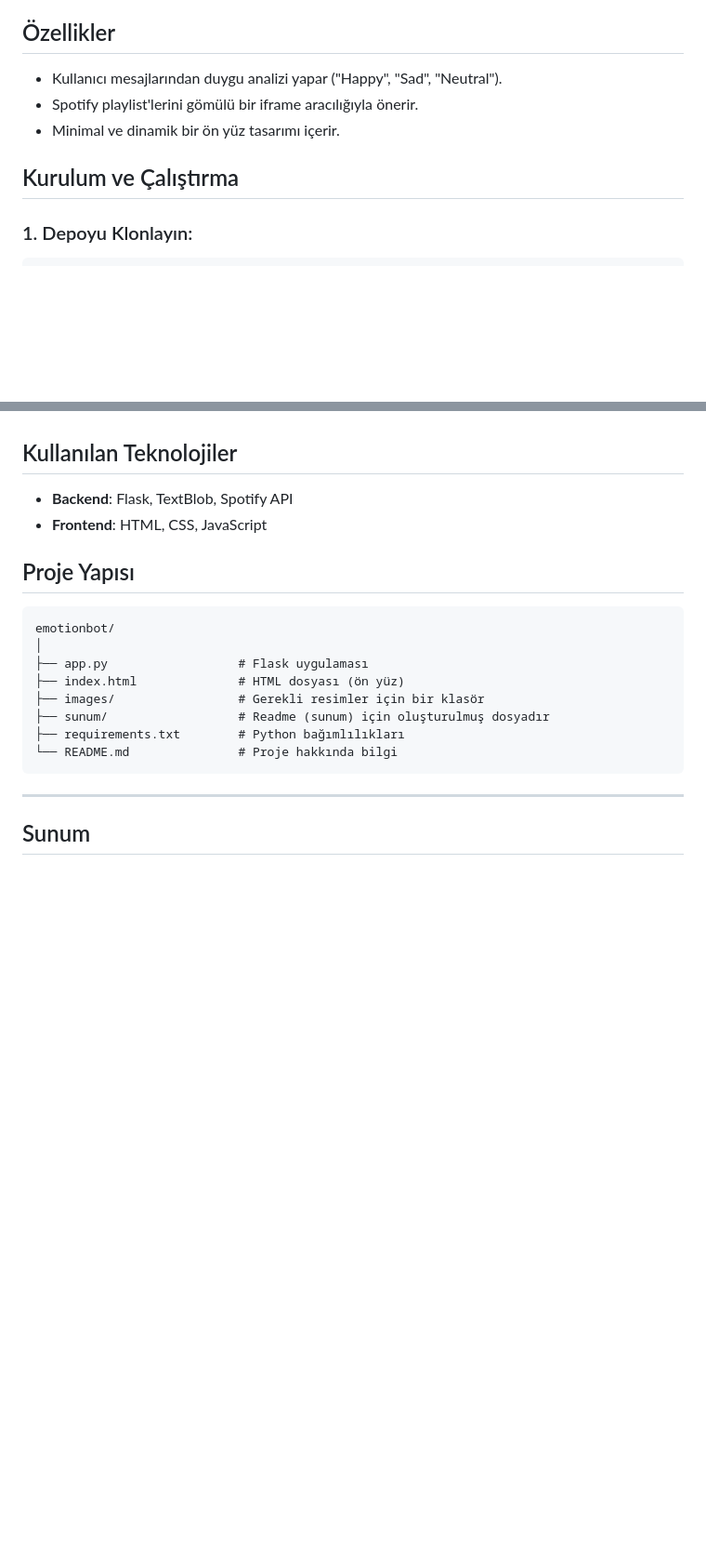
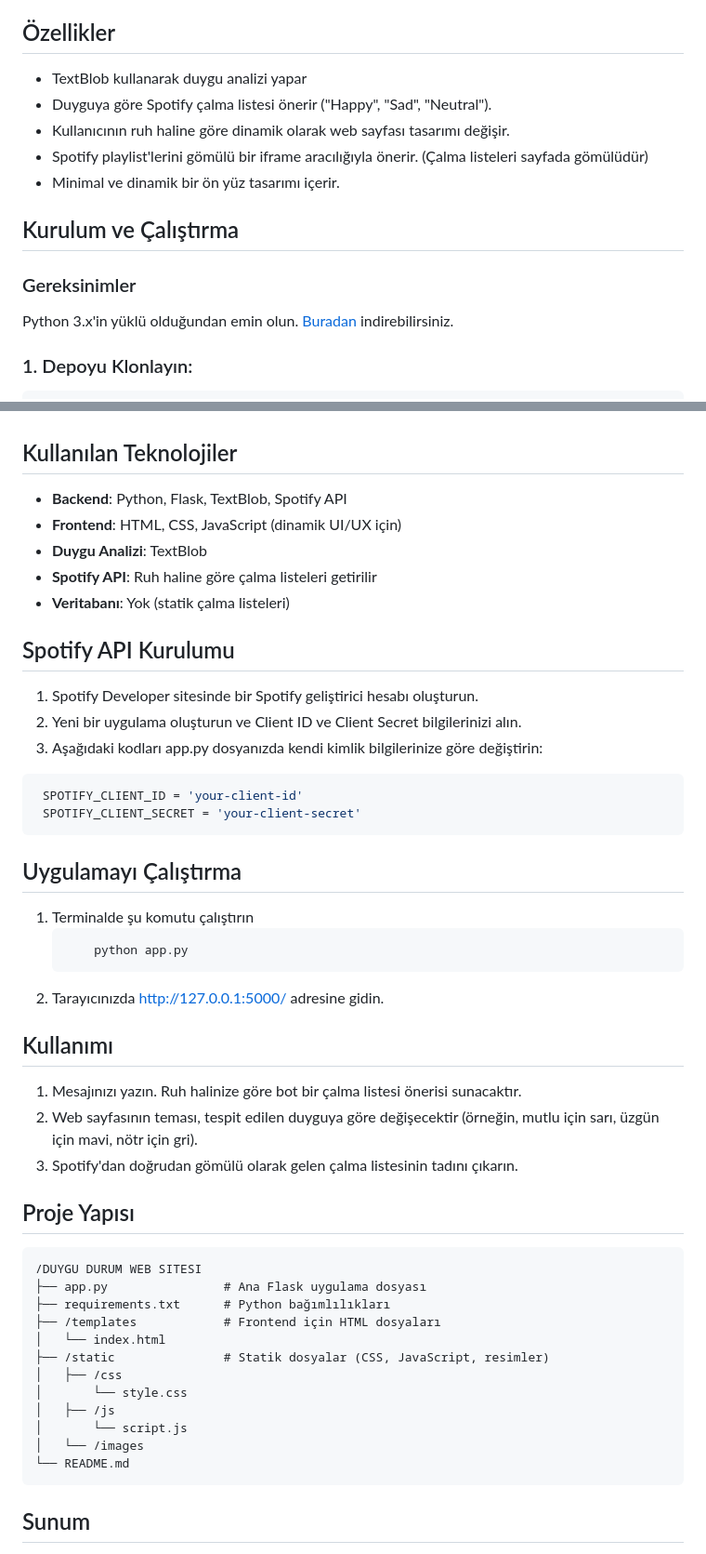
Before and after one commit to BerilSude1/Emotionbot, a Markdown page: README.md, 2 parts joined by grey strips. Shown: that part at 93% size. Rendered like a GitHub page; blank space fills up the shorter version.

````diff
--- a/README.md
+++ b/README.md
@@ -19,11 +19,16 @@ hover efektleri ile önceki fotoğraf,sonraki fotoğraf butonları oluşturuldu)
 
 
 ## Özellikler
-- Kullanıcı mesajlarından duygu analizi yapar ("Happy", "Sad", "Neutral").
-- Spotify playlist'lerini gömülü bir iframe aracılığıyla önerir.
+- TextBlob kullanarak duygu analizi yapar
+- Duyguya göre Spotify çalma listesi önerir ("Happy", "Sad", "Neutral").
+- Kullanıcının ruh haline göre dinamik olarak web sayfası tasarımı değişir.
+- Spotify playlist'lerini gömülü bir iframe aracılığıyla önerir. (Çalma listeleri sayfada gömülüdür)
 - Minimal ve dinamik bir ön yüz tasarımı içerir.
 
 ## Kurulum ve Çalıştırma
+
+### Gereksinimler
+Python 3.x'in yüklü olduğundan emin olun. [Buradan](https://www.python.org/downloads/) indirebilirsiniz.
 
 ### 1. Depoyu Klonlayın:
    ```bash
@@ -46,25 +51,51 @@ Tarayıcıdan [http://127.0.0.1:5000](http://127.0.0.1:5000) adresine gidin.
 
 ## Kullanılan Teknolojiler
 
-- **Backend**: Flask, TextBlob, Spotify API
-- **Frontend**: HTML, CSS, JavaScript
+- **Backend**: Python, Flask, TextBlob, Spotify API
+- **Frontend**: HTML, CSS, JavaScript (dinamik UI/UX için)
+- **Duygu Analizi**: TextBlob
+- **Spotify API**: Ruh haline göre çalma listeleri getirilir
+- **Veritabanı**: Yok (statik çalma listeleri)
+
+## Spotify API Kurulumu
+ 1. Spotify Developer sitesinde bir Spotify geliştirici hesabı oluşturun.
+ 2. Yeni bir uygulama oluşturun ve Client ID ve Client Secret bilgilerinizi alın.
+ 3. Aşağıdaki kodları app.py dosyanızda kendi kimlik bilgilerinize göre değiştirin:
+
+```python
+ SPOTIFY_CLIENT_ID = 'your-client-id'
+ SPOTIFY_CLIENT_SECRET = 'your-client-secret'
+```
+## Uygulamayı Çalıştırma
+  1. Terminalde şu komutu çalıştırın
+     ```bash
+         python app.py
+     ```
+  2. Tarayıcınızda http://127.0.0.1:5000/ adresine gidin.
+
+## Kullanımı
+1. Mesajınızı yazın. Ruh halinize göre bot bir çalma listesi önerisi sunacaktır.
+2. Web sayfasının teması, tespit edilen duyguya göre değişecektir (örneğin, mutlu için sarı, üzgün
+   için mavi, nötr için gri).
+3. Spotify'dan doğrudan gömülü olarak gelen çalma listesinin tadını çıkarın.
 
 ## Proje Yapısı
 
 ```
-emotionbot/
-│
-├── app.py                  # Flask uygulaması
-├── index.html              # HTML dosyası (ön yüz)
-├── images/                 # Gerekli resimler için bir klasör
-├── sunum/                  # Readme (sunum) için oluşturulmuş dosyadır
-├── requirements.txt        # Python bağımlılıkları
-└── README.md               # Proje hakkında bilgi
+/DUYGU DURUM WEB SITESI
+├── app.py                # Ana Flask uygulama dosyası
+├── requirements.txt      # Python bağımlılıkları
+├── /templates            # Frontend için HTML dosyaları
+│   └── index.html
+├── /static               # Statik dosyalar (CSS, JavaScript, resimler)
+│   ├── /css
+│       └── style.css
+│   ├── /js
+│       └── script.js
+│   └── /images
+└── README.md
 ```
 
-
-
----
 ## Sunum
 ![Fotoğraf 1](sunum/1.png)
 ![Fotoğraf 2](sunum/2.png)
````
